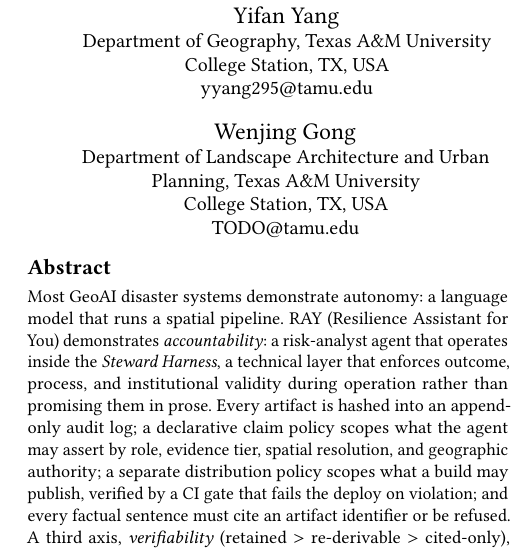
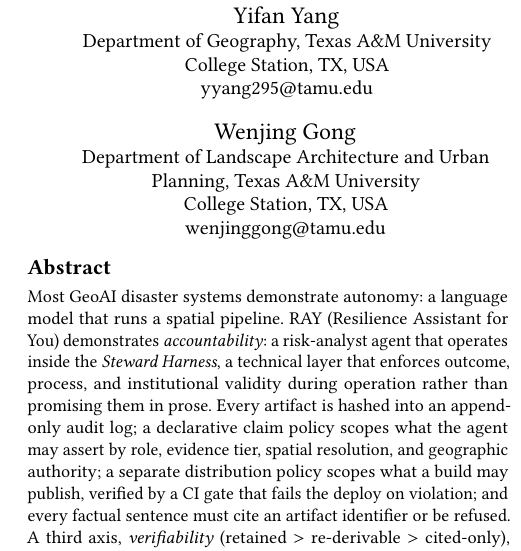
Before and after one commit to rayford295/ray-resilience, a LaTeX paper (paper/ray-resilience-oasis2026.tex): part of one column of page 1 of 3, cut so that both start at the same text. Compiled offline with pdfLaTeX.

Commit message:
paper: Wenjing Gong's address confirmed (wenjinggong@tamu.edu)
Co-Authored-By: Claude Fable 5.1 <noreply@anthropic.com>

```diff
--- a/paper/ray-resilience-oasis2026.tex
+++ b/paper/ray-resilience-oasis2026.tex
@@ -39,7 +39,7 @@
 \affiliation{%
   \institution{Department of Landscape Architecture and Urban Planning, Texas A\&M University}
   \city{College Station}\state{TX}\country{USA}}
-\email{TODO@tamu.edu} % PLACEHOLDER — Wenjing Gong's TAMU address not verified; fill in before submission
+\email{wenjinggong@tamu.edu} % confirmed by the first author 2026-09-03
 
 \author{Ziyi Wang}
 \affiliation{%
```
Also changed, not shown: docs/STATUS.md (+1 -1 lines), paper/ray-resilience-oasis2026.pdf.
